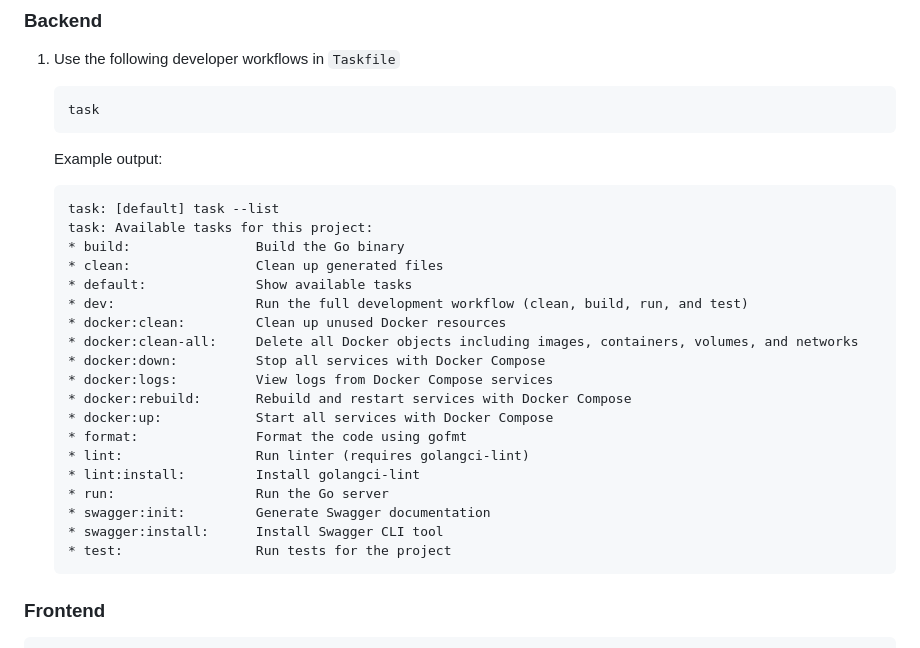
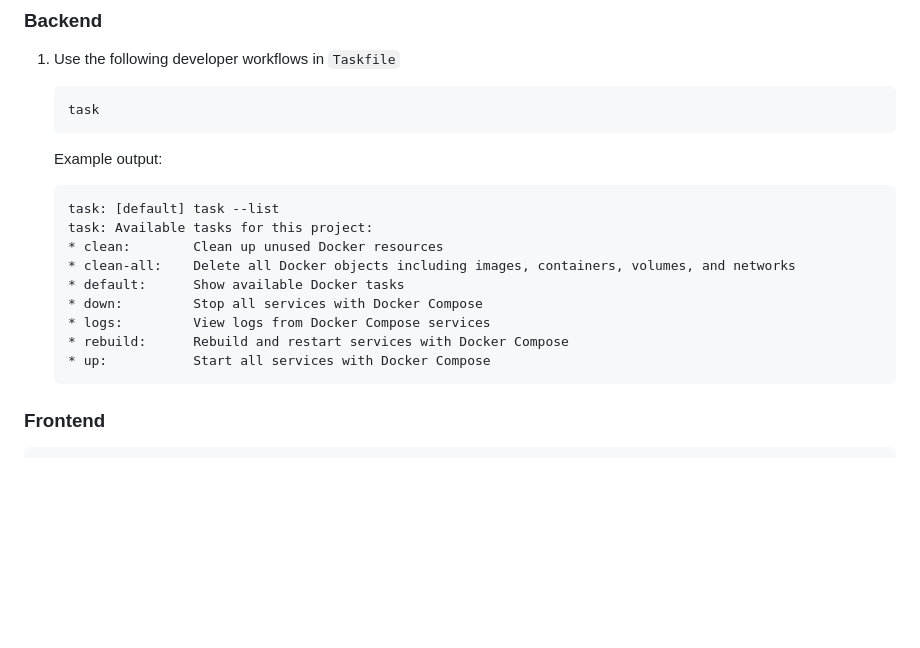
Before and after one commit to norbix/demo1_fullstack_golang, a Markdown page: README.md, the part around the change. GitHub-like rendering; blank space fills up the shorter version.

Commit message:
Updating main docs

````diff
--- a/README.md
+++ b/README.md
@@ -118,24 +118,14 @@ Code is available in the [http-client](backend/docs/http-client) directory.
     ```text
     task: [default] task --list
     task: Available tasks for this project:
-    * build:                Build the Go binary
-    * clean:                Clean up generated files
-    * default:              Show available tasks
-    * dev:                  Run the full development workflow (clean, build, run, and test)
-    * docker:clean:         Clean up unused Docker resources
-    * docker:clean-all:     Delete all Docker objects including images, containers, volumes, and networks
-    * docker:down:          Stop all services with Docker Compose
-    * docker:logs:          View logs from Docker Compose services
-    * docker:rebuild:       Rebuild and restart services with Docker Compose
-    * docker:up:            Start all services with Docker Compose
-    * format:               Format the code using gofmt
-    * lint:                 Run linter (requires golangci-lint)
-    * lint:install:         Install golangci-lint
-    * run:                  Run the Go server
-    * swagger:init:         Generate Swagger documentation
-    * swagger:install:      Install Swagger CLI tool
-    * test:                 Run tests for the project
-    ```
+    * clean:        Clean up unused Docker resources
+    * clean-all:    Delete all Docker objects including images, containers, volumes, and networks
+    * default:      Show available Docker tasks
+    * down:         Stop all services with Docker Compose
+    * logs:         View logs from Docker Compose services
+    * rebuild:      Rebuild and restart services with Docker Compose
+    * up:           Start all services with Docker Compose
+      ```
 
 ### Frontend
 
````
